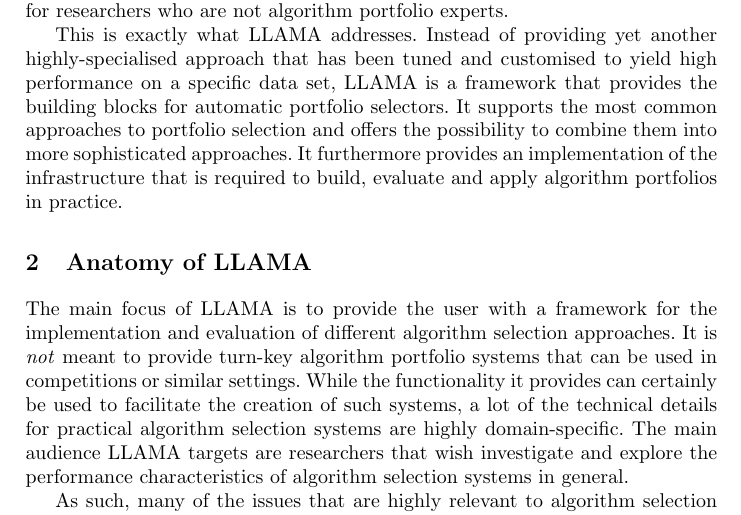
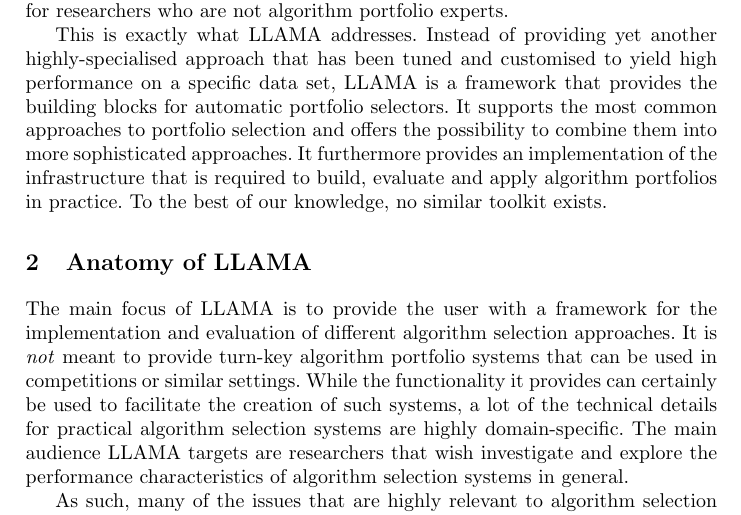
Before and after one commit to haniyeka/llama-mlr3, a LaTeX paper (papers/SAT2013/llama.tex): part of page 2 of 7, cut so that both start at the same text. Compiled offline with pdfLaTeX.

Commit message:
sell the llama

```diff
--- a/papers/SAT2013/llama.tex
+++ b/papers/SAT2013/llama.tex
@@ -84,7 +84,7 @@ building blocks for automatic portfolio selectors. It supports the most common
 approaches to portfolio selection and offers the possibility to combine them
 into more sophisticated approaches. It furthermore provides an implementation of
 the infrastructure that is required to build, evaluate and apply algorithm
-portfolios in practice.
+portfolios in practice. To the best of our knowledge, no similar toolkit exists.
 
 
 \section{Anatomy of LLAMA}
```
